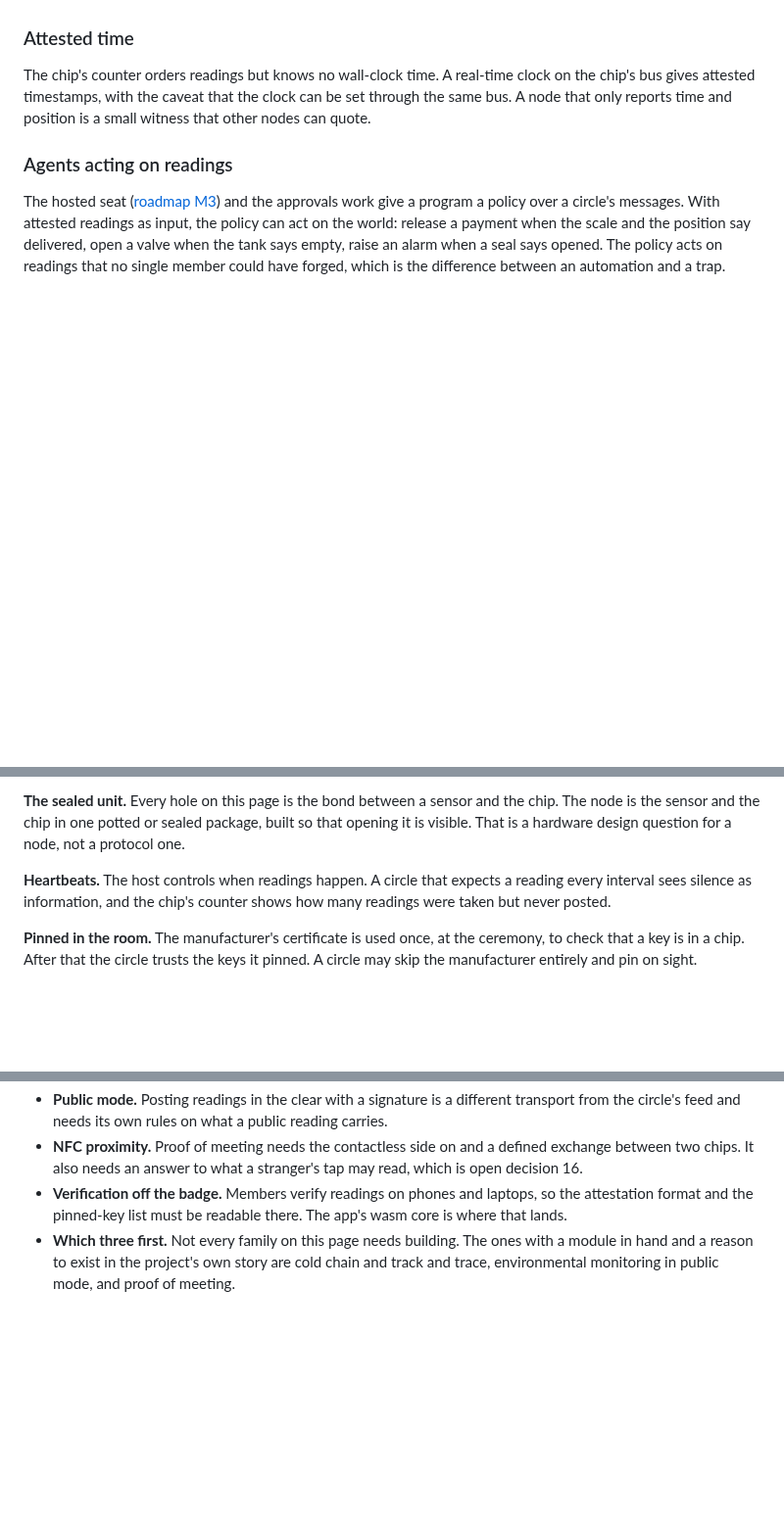
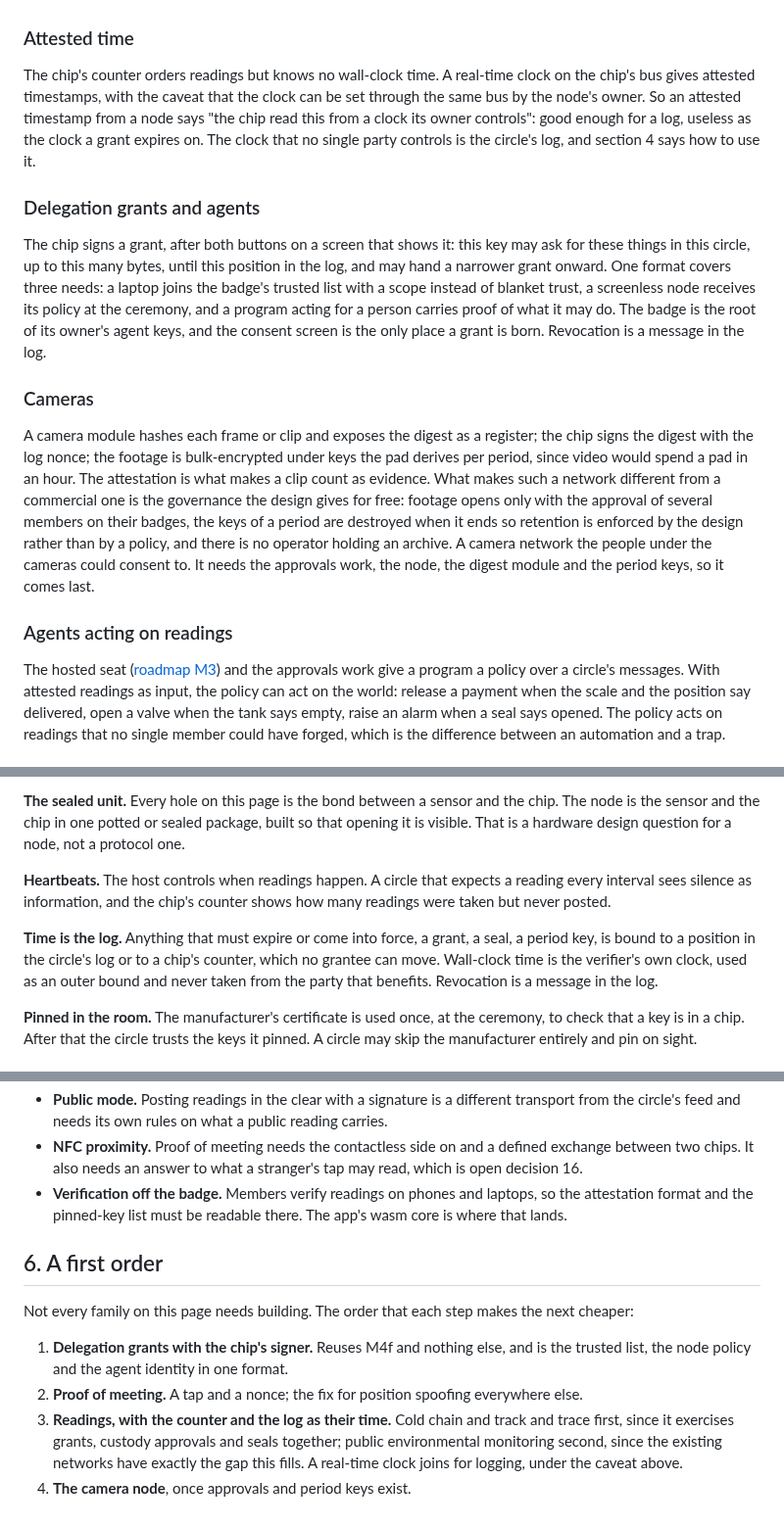
Before and after one commit to yourbuddyconner/cahoots, a Markdown page: docs/attested-data.md, 3 parts joined by grey strips. Shown at 98% size. GitHub-like rendering; blank space fills up the shorter version.

Commit message:
Attested readings: time is the log, delegation grants, cameras, and a first order

```diff
--- a/docs/attested-data.md
+++ b/docs/attested-data.md
@@ -86,7 +86,15 @@ A keypad, a switch panel, a card reader or a fingerprint module on the chip's bu
 
 ### Attested time
 
-The chip's counter orders readings but knows no wall-clock time. A real-time clock on the chip's bus gives attested timestamps, with the caveat that the clock can be set through the same bus. A node that only reports time and position is a small witness that other nodes can quote.
+The chip's counter orders readings but knows no wall-clock time. A real-time clock on the chip's bus gives attested timestamps, with the caveat that the clock can be set through the same bus by the node's owner. So an attested timestamp from a node says "the chip read this from a clock its owner controls": good enough for a log, useless as the clock a grant expires on. The clock that no single party controls is the circle's log, and section 4 says how to use it.
+
+### Delegation grants and agents
+
+The chip signs a grant, after both buttons on a screen that shows it: this key may ask for these things in this circle, up to this many bytes, until this position in the log, and may hand a narrower grant onward. One format covers three needs: a laptop joins the badge's trusted list with a scope instead of blanket trust, a screenless node receives its policy at the ceremony, and a program acting for a person carries proof of what it may do. The badge is the root of its owner's agent keys, and the consent screen is the only place a grant is born. Revocation is a message in the log.
+
+### Cameras
+
+A camera module hashes each frame or clip and exposes the digest as a register; the chip signs the digest with the log nonce; the footage is bulk-encrypted under keys the pad derives per period, since video would spend a pad in an hour. The attestation is what makes a clip count as evidence. What makes such a network different from a commercial one is the governance the design gives for free: footage opens only with the approval of several members on their badges, the keys of a period are destroyed when it ends so retention is enforced by the design rather than by a policy, and there is no operator holding an archive. A camera network the people under the cameras could consent to. It needs the approvals work, the node, the digest module and the period keys, so it comes last.
 
 ### Agents acting on readings
 
@@ -102,6 +110,8 @@ The hosted seat ([roadmap M3](plan.md)) and the approvals work give a program a
 
 **Heartbeats.** The host controls when readings happen. A circle that expects a reading every interval sees silence as information, and the chip's counter shows how many readings were taken but never posted.
 
+**Time is the log.** Anything that must expire or come into force, a grant, a seal, a period key, is bound to a position in the circle's log or to a chip's counter, which no grantee can move. Wall-clock time is the verifier's own clock, used as an outer bound and never taken from the party that benefits. Revocation is a message in the log.
+
 **Pinned in the room.** The manufacturer's certificate is used once, at the ceremony, to check that a key is in a chip. After that the circle trusts the keys it pinned. A circle may skip the manufacturer entirely and pin on sight.
 
 ## 5. What has to be decided before designing
@@ -114,4 +124,11 @@ The hosted seat ([roadmap M3](plan.md)) and the approvals work give a program a
 - **Public mode.** Posting readings in the clear with a signature is a different transport from the circle's feed and needs its own rules on what a public reading carries.
 - **NFC proximity.** Proof of meeting needs the contactless side on and a defined exchange between two chips. It also needs an answer to what a stranger's tap may read, which is open decision 16.
 - **Verification off the badge.** Members verify readings on phones and laptops, so the attestation format and the pinned-key list must be readable there. The app's wasm core is where that lands.
-- **Which three first.** Not every family on this page needs building. The ones with a module in hand and a reason to exist in the project's own story are cold chain and track and trace, environmental monitoring in public mode, and proof of meeting.
+## 6. A first order
+
+Not every family on this page needs building. The order that each step makes the next cheaper:
+
+1. **Delegation grants with the chip's signer.** Reuses M4f and nothing else, and is the trusted list, the node policy and the agent identity in one format.
+2. **Proof of meeting.** A tap and a nonce; the fix for position spoofing everywhere else.
+3. **Readings, with the counter and the log as their time.** Cold chain and track and trace first, since it exercises grants, custody approvals and seals together; public environmental monitoring second, since the existing networks have exactly the gap this fills. A real-time clock joins for logging, under the caveat above.
+4. **The camera node**, once approvals and period keys exist.
```
